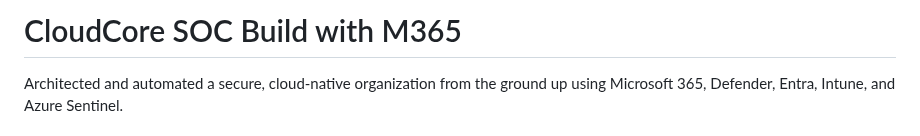
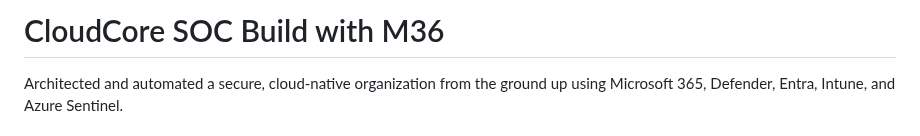
Before and after one commit to vishnupk001/CloudCore-SOC-Build-with-M365, a Markdown page: README.md, the part around the change. Drawn GitHub-style.

```diff
--- a/README.md
+++ b/README.md
@@ -1,4 +1,4 @@
-# CloudCore SOC Build with M365
+# CloudCore SOC Build with M36
 
 Architected and automated a secure, cloud-native organization from the ground up using Microsoft 365, Defender, Entra, Intune, and Azure Sentinel.
 
```
